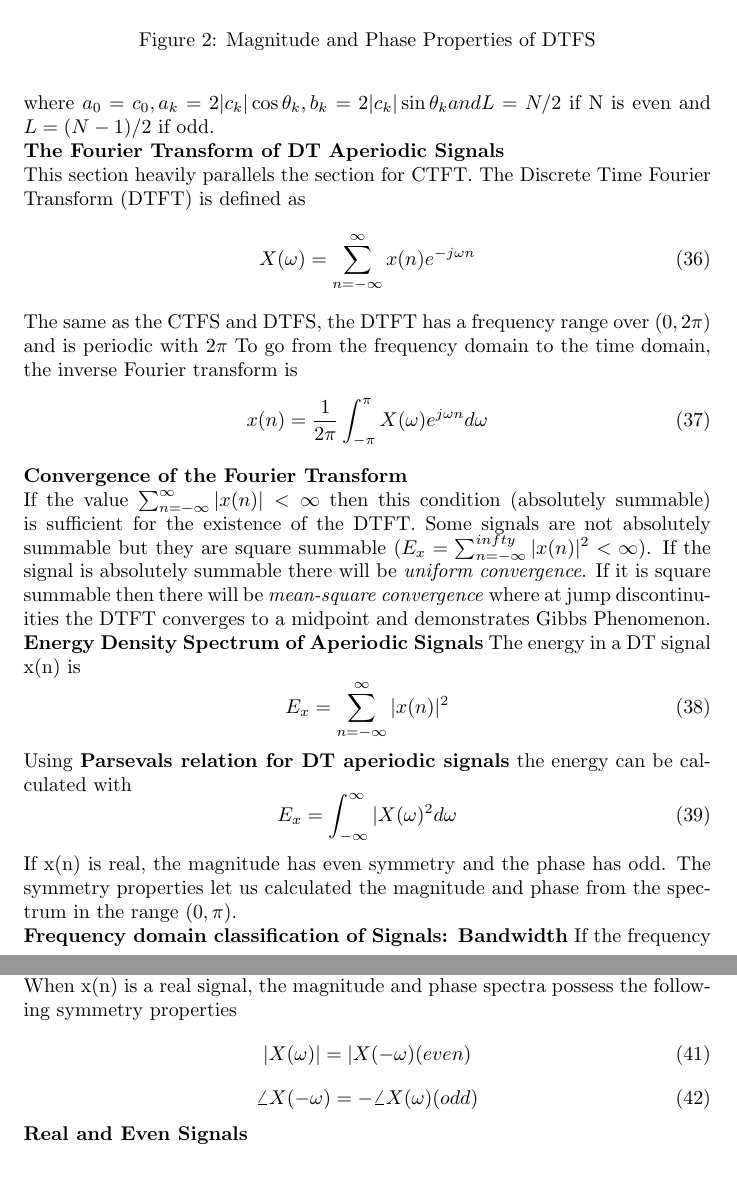
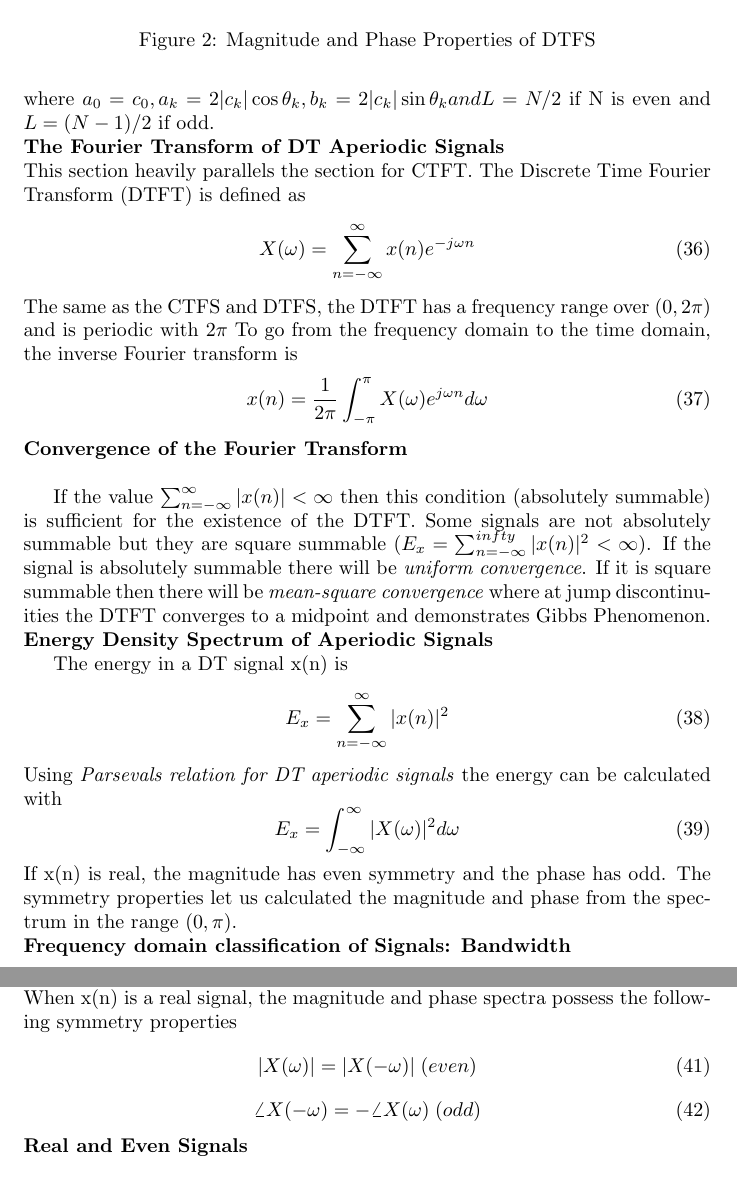
Before and after one commit to hunter-mills225/JHU_DSP, a LaTeX document (Notes/latex/dsp_ch4.tex): two parts of pages 6 and 8 of 10, joined at a grey line, cut so that both start at the same text. Compiled offline with pdfLaTeX.

Commit message:
fixed ch4 notes

```diff
--- a/Notes/latex/dsp_ch4.tex
+++ b/Notes/latex/dsp_ch4.tex
@@ -228,17 +229,19 @@
 	\caption{DTFT and Gibbs Phenomenon}
 	\end{figure}
 	\textbf{Energy Density Spectrum of Aperiodic Signals}
+
 	The energy in a DT signal x(n) is
 	\begin{equation}
 	E_x = \sum_{n = -\infty}^{\infty}|x(n)|^2
 	\end{equation}
-	Using \textbf{Parsevals relation for DT aperiodic signals} the energy can be calculated with
+	Using \textit{Parsevals relation for DT aperiodic signals} the energy can be calculated with
 	\begin{equation}
-	E_x = \int_{-\infty}^{\infty}|X(\omega)^2d\omega
+	E_x = \int_{-\infty}^{\infty}|X(\omega)|^2d\omega
 	\end{equation}
 	If x(n) is real, the magnitude has even symmetry and the phase has odd. The symmetry properties let us calculated the magnitude and phase
 	from the spectrum in the range $(0, \pi)$. \\
 	\textbf{Frequency domain classification of Signals: Bandwidth}
+
 	If the frequency components are located around zero Hz then the signal is considered baseband and low-frequency. The two types of signals
 	are shown in the next figure.
 
@@ -281,10 +284,10 @@
 	\textbf{Real Signals}\\
 	When x(n) is a real signal, the magnitude and phase spectra possess the following symmetry properties
 	\begin{equation}
-	|X(\omega)| = |X(-\omega) (even)
+	|X(\omega)| = |X(-\omega)| \; (even)
 	\end{equation}
 	\begin{equation}
-	\angle X(-\omega) = - \angle X(\omega) (odd)
+	\angle X(-\omega) = - \angle X(\omega) \;(odd)
 	\end{equation}
 	\textbf{Real and Even Signals}
 	\begin{equation}
```
Also changed, not shown: Notes/latex/dsp_ch4.tex (9 more changed lines).
